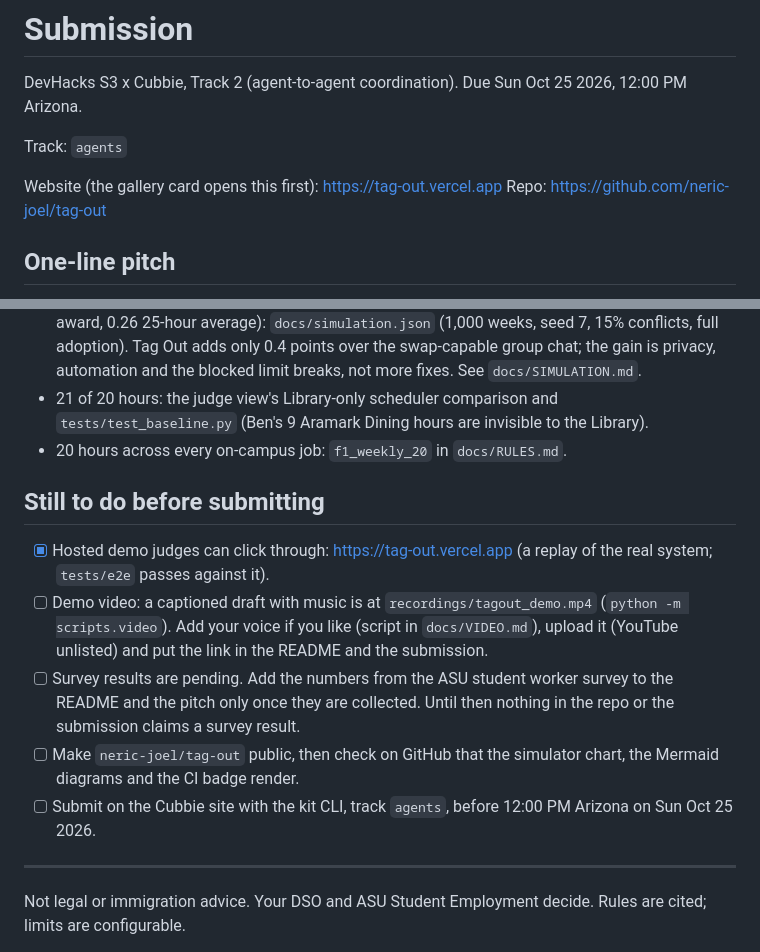
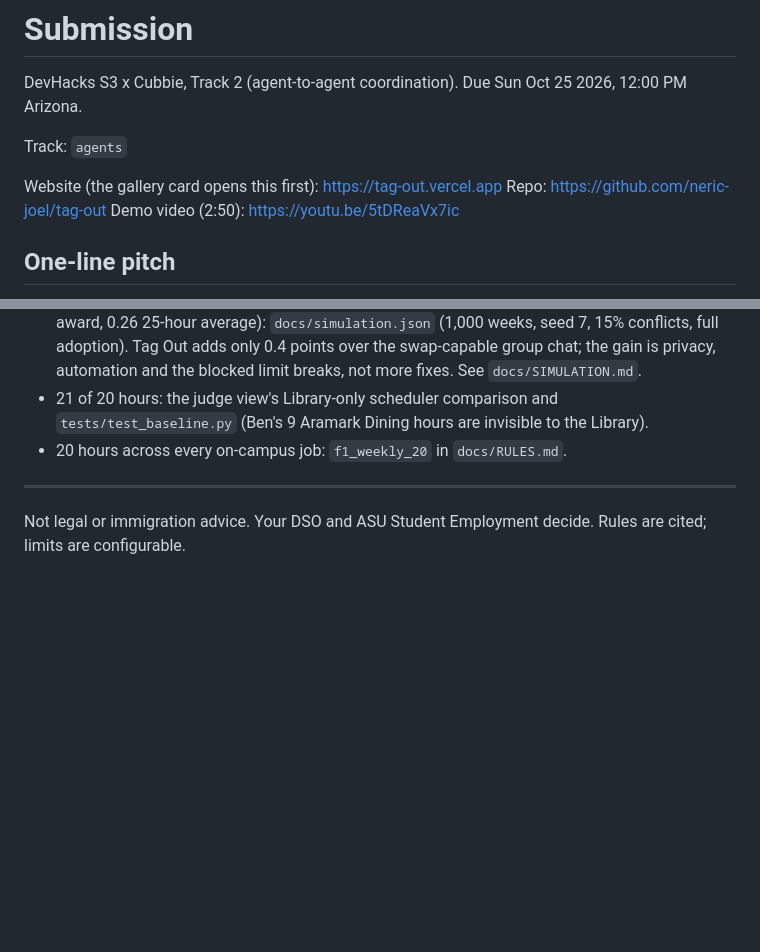
Before and after one commit to neric-joel/tag-out, a Markdown page: docs/SUBMISSION.md, 2 parts joined by grey strips. Rendered like a GitHub page; blank space fills up the shorter version.

```diff
--- a/docs/SUBMISSION.md
+++ b/docs/SUBMISSION.md
@@ -6,6 +6,7 @@ Track: `agents`
 
 Website (the gallery card opens this first): https://tag-out.vercel.app
 Repo: https://github.com/neric-joel/tag-out
+Demo video (2:50): https://youtu.be/5tDReaVx7ic
 
 ## One-line pitch
 
@@ -26,14 +27,6 @@ About 10,000 students work at ASU each year, and when a shift collides with scho
 - 21 of 20 hours: the judge view's Library-only scheduler comparison and `tests/test_baseline.py` (Ben's 9 Aramark Dining hours are invisible to the Library).
 - 20 hours across every on-campus job: `f1_weekly_20` in `docs/RULES.md`.
 
-## Still to do before submitting
-
-- [x] Hosted demo judges can click through: https://tag-out.vercel.app (a replay of the real system; `tests/e2e` passes against it).
-- [ ] Demo video: a captioned draft with music is at `recordings/tagout_demo.mp4` (`python -m scripts.video`). Add your voice if you like (script in `docs/VIDEO.md`), upload it (YouTube unlisted) and put the link in the README and the submission.
-- [ ] Survey results are pending. Add the numbers from the ASU student worker survey to the README and the pitch only once they are collected. Until then nothing in the repo or the submission claims a survey result.
-- [ ] Make `neric-joel/tag-out` public, then check on GitHub that the simulator chart, the Mermaid diagrams and the CI badge render.
-- [ ] Submit on the Cubbie site with the kit CLI, track `agents`, before 12:00 PM Arizona on Sun Oct 25 2026.
-
 ---
 
 Not legal or immigration advice. Your DSO and ASU Student Employment decide. Rules are cited; limits are configurable.
```
Also changed, not shown: README.md (+8 -0 lines), docs/VIDEO.md (+14 -24 lines), docs/img/hero.jpg (added).
